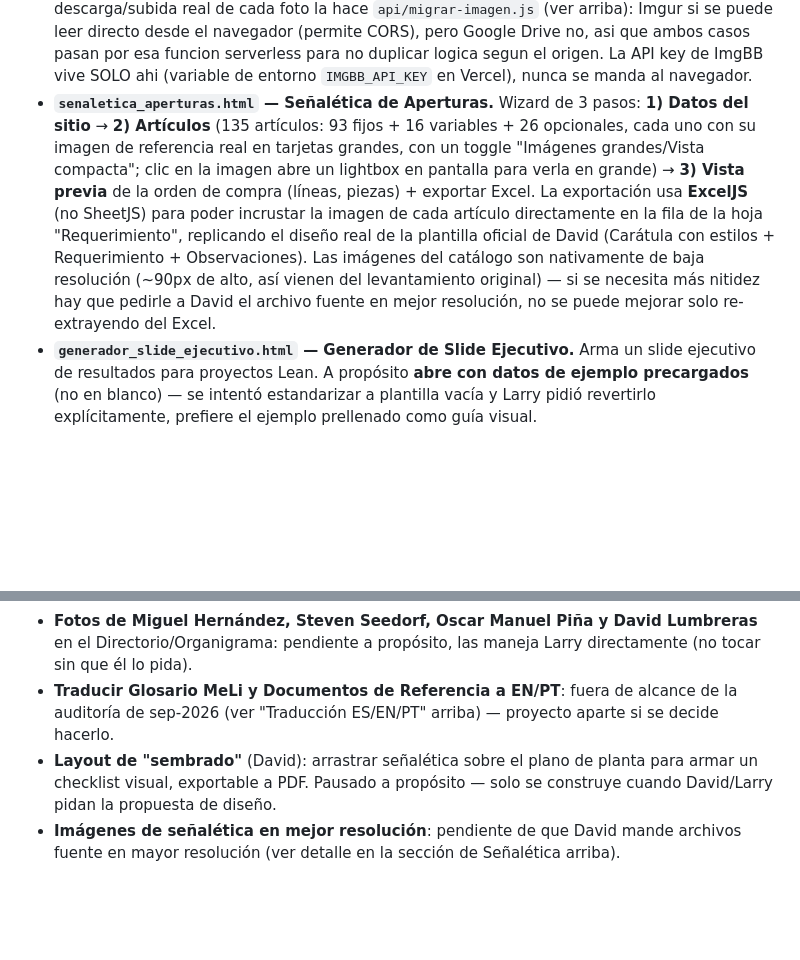
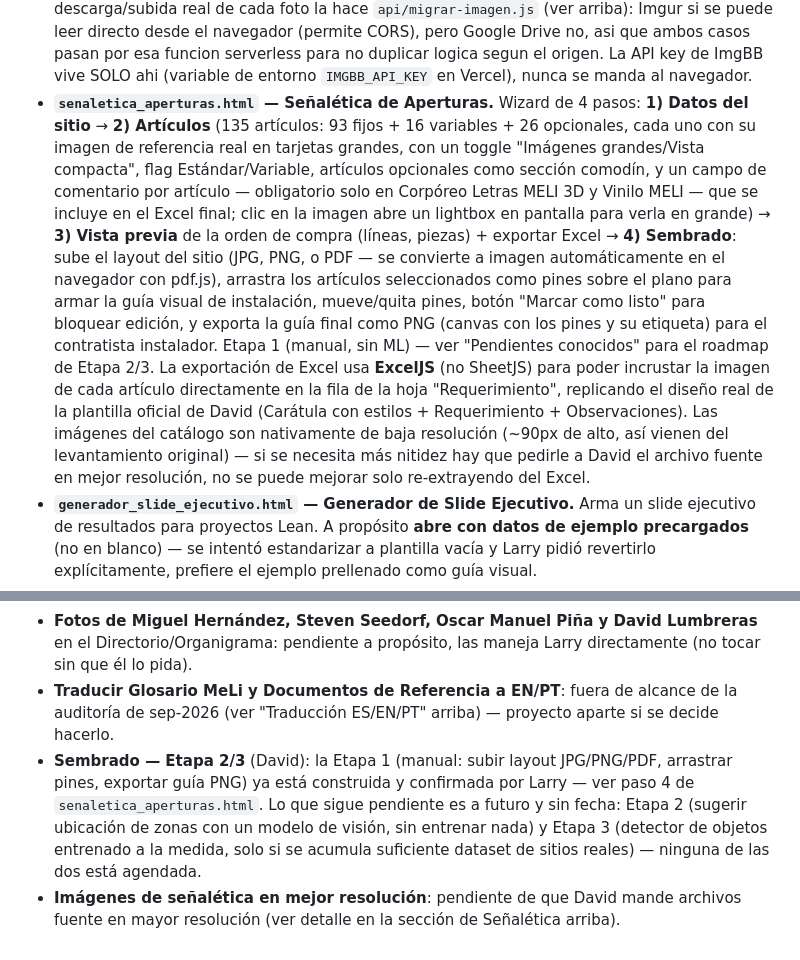
Before and after one commit to LarryBeresford/oe-hub, a Markdown page: README.md, 2 parts joined by grey strips. GitHub-like rendering; blank space fills up the shorter version.

Commit message:
docs: actualizar README - Sembrado Etapa 1 ya construido (no pendiente)

```diff
--- a/README.md
+++ b/README.md
@@ -176,20 +176,30 @@ con acento amarillo `#FFD001`/`#FFE600`, sin build ni dependencias de CDN.
   por esa funcion serverless para no duplicar logica segun el origen. La API
   key de ImgBB vive SOLO ahi (variable de entorno `IMGBB_API_KEY` en Vercel),
   nunca se manda al navegador.
-- **`senaletica_aperturas.html` — Señalética de Aperturas.** Wizard de 3
+- **`senaletica_aperturas.html` — Señalética de Aperturas.** Wizard de 4
   pasos: **1) Datos del sitio** → **2) Artículos** (135 artículos: 93
   fijos + 16 variables + 26 opcionales, cada uno con su imagen de
   referencia real en tarjetas grandes, con un toggle "Imágenes
-  grandes/Vista compacta"; clic en la imagen abre un lightbox en pantalla
-  para verla en grande) → **3) Vista previa** de la orden de compra
-  (líneas, piezas) + exportar Excel. La exportación usa **ExcelJS** (no
-  SheetJS) para poder incrustar la imagen de cada artículo directamente en
-  la fila de la hoja "Requerimiento", replicando el diseño real de la
-  plantilla oficial de David (Carátula con estilos + Requerimiento +
-  Observaciones). Las imágenes del catálogo son nativamente de baja
-  resolución (~90px de alto, así vienen del levantamiento original) — si
-  se necesita más nitidez hay que pedirle a David el archivo fuente en
-  mejor resolución, no se puede mejorar solo re-extrayendo del Excel.
+  grandes/Vista compacta", flag Estándar/Variable, artículos opcionales
+  como sección comodín, y un campo de comentario por artículo — obligatorio
+  solo en Corpóreo Letras MELI 3D y Vinilo MELI — que se incluye en el
+  Excel final; clic en la imagen abre un lightbox en pantalla para verla en
+  grande) → **3) Vista previa** de la orden de compra (líneas, piezas) +
+  exportar Excel → **4) Sembrado**: sube el layout del sitio (JPG, PNG, o
+  PDF — se convierte a imagen automáticamente en el navegador con pdf.js),
+  arrastra los artículos seleccionados como pines sobre el plano para armar
+  la guía visual de instalación, mueve/quita pines, botón "Marcar como
+  listo" para bloquear edición, y exporta la guía final como PNG (canvas
+  con los pines y su etiqueta) para el contratista instalador. Etapa 1
+  (manual, sin ML) — ver "Pendientes conocidos" para el roadmap de
+  Etapa 2/3. La exportación de Excel usa **ExcelJS** (no SheetJS) para
+  poder incrustar la imagen de cada artículo directamente en la fila de la
+  hoja "Requerimiento", replicando el diseño real de la plantilla oficial
+  de David (Carátula con estilos + Requerimiento + Observaciones). Las
+  imágenes del catálogo son nativamente de baja resolución (~90px de alto,
+  así vienen del levantamiento original) — si se necesita más nitidez hay
+  que pedirle a David el archivo fuente en mejor resolución, no se puede
+  mejorar solo re-extrayendo del Excel.
 - **`generador_slide_ejecutivo.html` — Generador de Slide Ejecutivo.**
   Arma un slide ejecutivo de resultados para proyectos Lean. A propósito
   **abre con datos de ejemplo precargados** (no en blanco) — se intentó
@@ -392,10 +402,13 @@ espera de esa respuesta — ver "Pendientes conocidos".
 - **Traducir Glosario MeLi y Documentos de Referencia a EN/PT**: fuera de
   alcance de la auditoría de sep-2026 (ver "Traducción ES/EN/PT" arriba) —
   proyecto aparte si se decide hacerlo.
-- **Layout de "sembrado"** (David): arrastrar señalética sobre el plano de
-  planta para armar un checklist visual, exportable a PDF. Pausado a
-  propósito — solo se construye cuando David/Larry pidan la propuesta de
-  diseño.
+- **Sembrado — Etapa 2/3** (David): la Etapa 1 (manual: subir layout
+  JPG/PNG/PDF, arrastrar pines, exportar guía PNG) ya está construida y
+  confirmada por Larry — ver paso 4 de `senaletica_aperturas.html`. Lo que
+  sigue pendiente es a futuro y sin fecha: Etapa 2 (sugerir ubicación de
+  zonas con un modelo de visión, sin entrenar nada) y Etapa 3 (detector de
+  objetos entrenado a la medida, solo si se acumula suficiente dataset de
+  sitios reales) — ninguna de las dos está agendada.
 - **Imágenes de señalética en mejor resolución**: pendiente de que David
   mande archivos fuente en mayor resolución (ver detalle en la sección de
   Señalética arriba).
```
